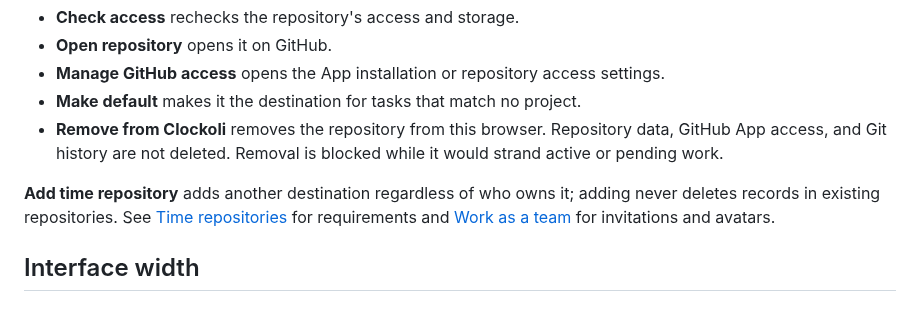
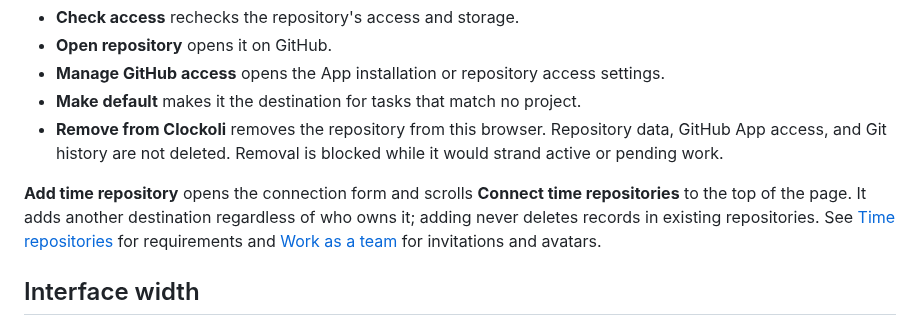
Before and after one commit to Clockoli/wip, a Markdown page: docs/settings.md, the part around the change. Drawn GitHub-style.

Commit message:
Document scroll to repository setup when adding another destination

```diff
--- a/docs/settings.md
+++ b/docs/settings.md
@@ -22,7 +22,7 @@ Each connected repository has a card with its status, a **Default** badge for th
 - **Make default** makes it the destination for tasks that match no project.
 - **Remove from Clockoli** removes the repository from this browser. Repository data, GitHub App access, and Git history are not deleted. Removal is blocked while it would strand active or pending work.
 
-**Add time repository** adds another destination regardless of who owns it; adding never deletes records in existing repositories. See [Time repositories](time-data-repository.md) for requirements and [Work as a team](teams.md) for invitations and avatars.
+**Add time repository** opens the connection form and scrolls **Connect time repositories** to the top of the page. It adds another destination regardless of who owns it; adding never deletes records in existing repositories. See [Time repositories](time-data-repository.md) for requirements and [Work as a team](teams.md) for invitations and avatars.
 
 ## Interface width
 
```
